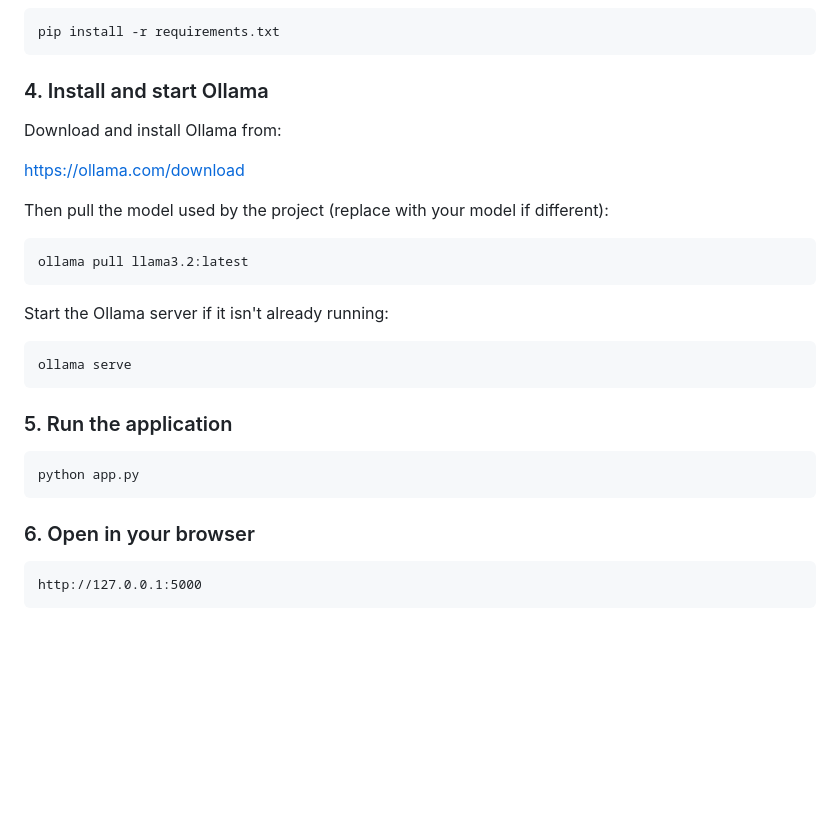
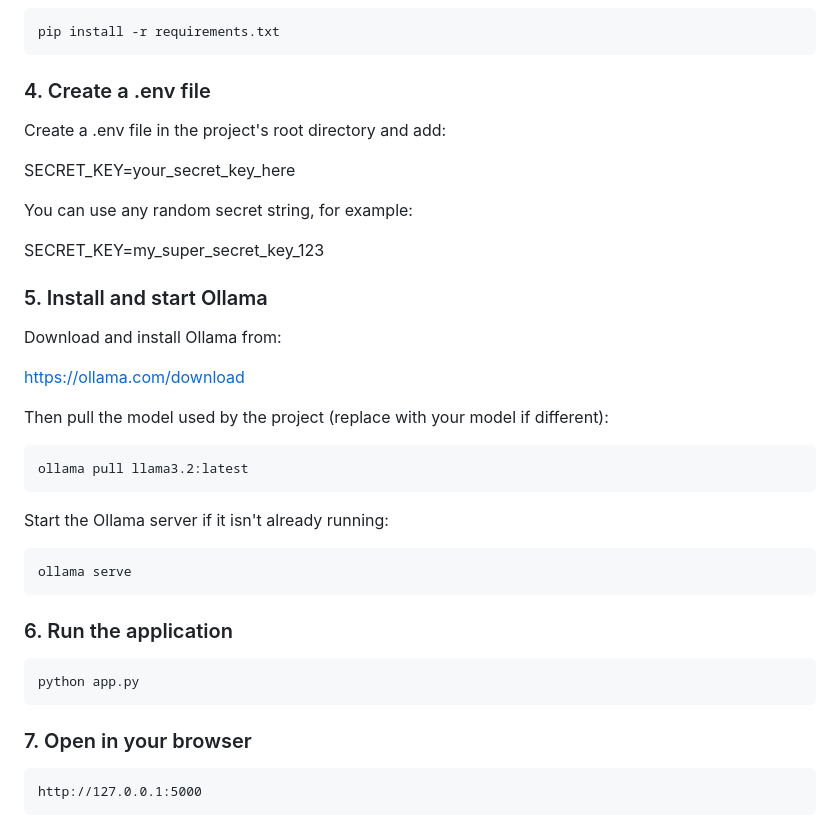
Before and after one commit to sayoojsk28/PERSONA, a Markdown page: Readme.md, the part around the change. Drawn GitHub-style; blank space fills up the shorter version.

Commit message:
Revise installation steps and add .env file instructions
Updated installation instructions to include creating a .env file with a secret key.

````diff
--- a/Readme.md
+++ b/Readme.md
@@ -173,7 +173,17 @@ source venv/bin/activate
 pip install -r requirements.txt
 ```
 
-### 4. Install and start Ollama
+### 4. Create a .env file
+
+Create a .env file in the project's root directory and add:
+
+SECRET_KEY=your_secret_key_here
+
+You can use any random secret string, for example:
+
+SECRET_KEY=my_super_secret_key_123
+
+### 5. Install and start Ollama
 
 Download and install Ollama from:
 
@@ -191,13 +201,13 @@ Start the Ollama server if it isn't already running:
 ollama serve
 ```
 
-### 5. Run the application
+### 6. Run the application
 
 ```bash
 python app.py
 ```
 
-### 6. Open in your browser
+### 7. Open in your browser
 
 ```
 http://127.0.0.1:5000
````
